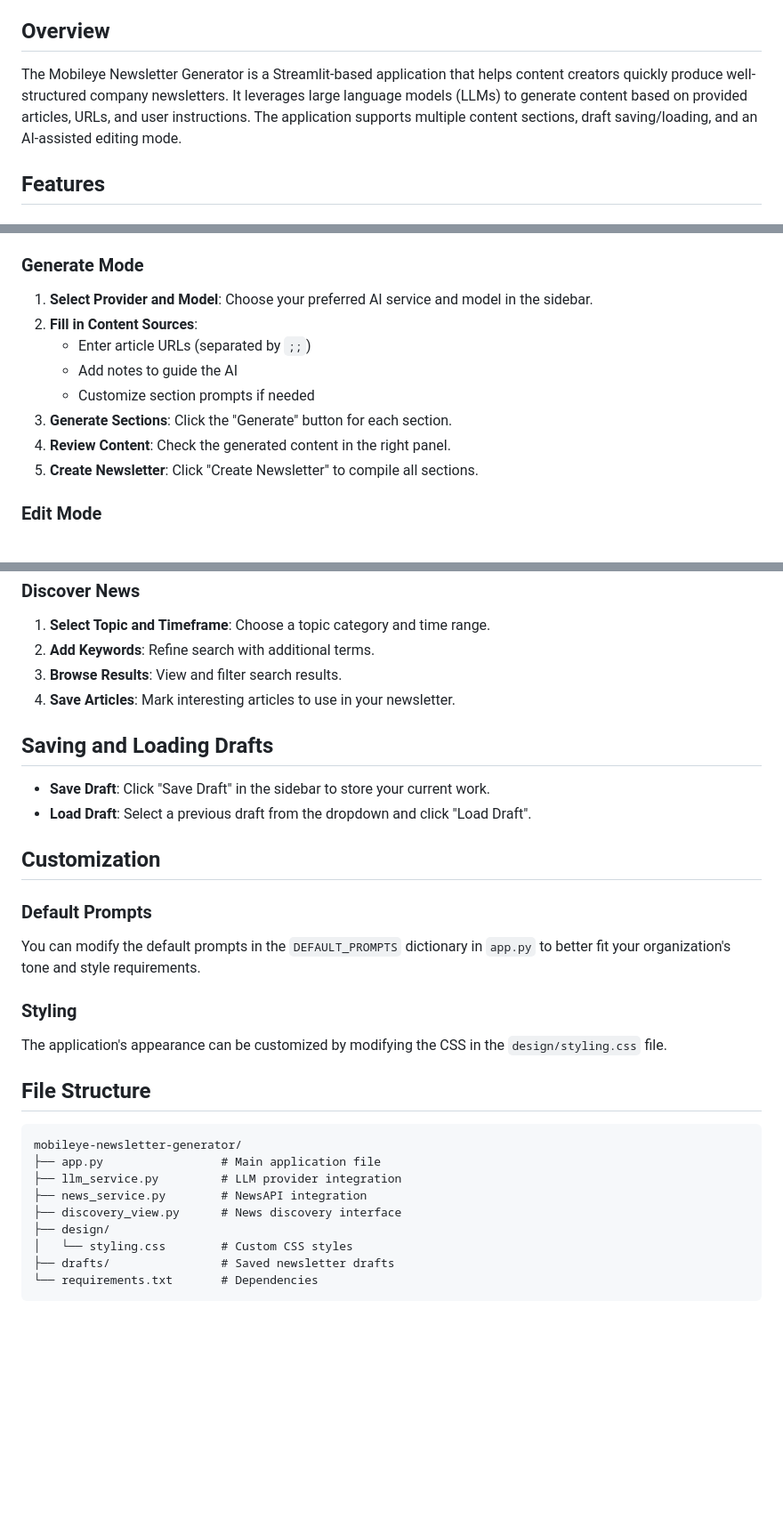
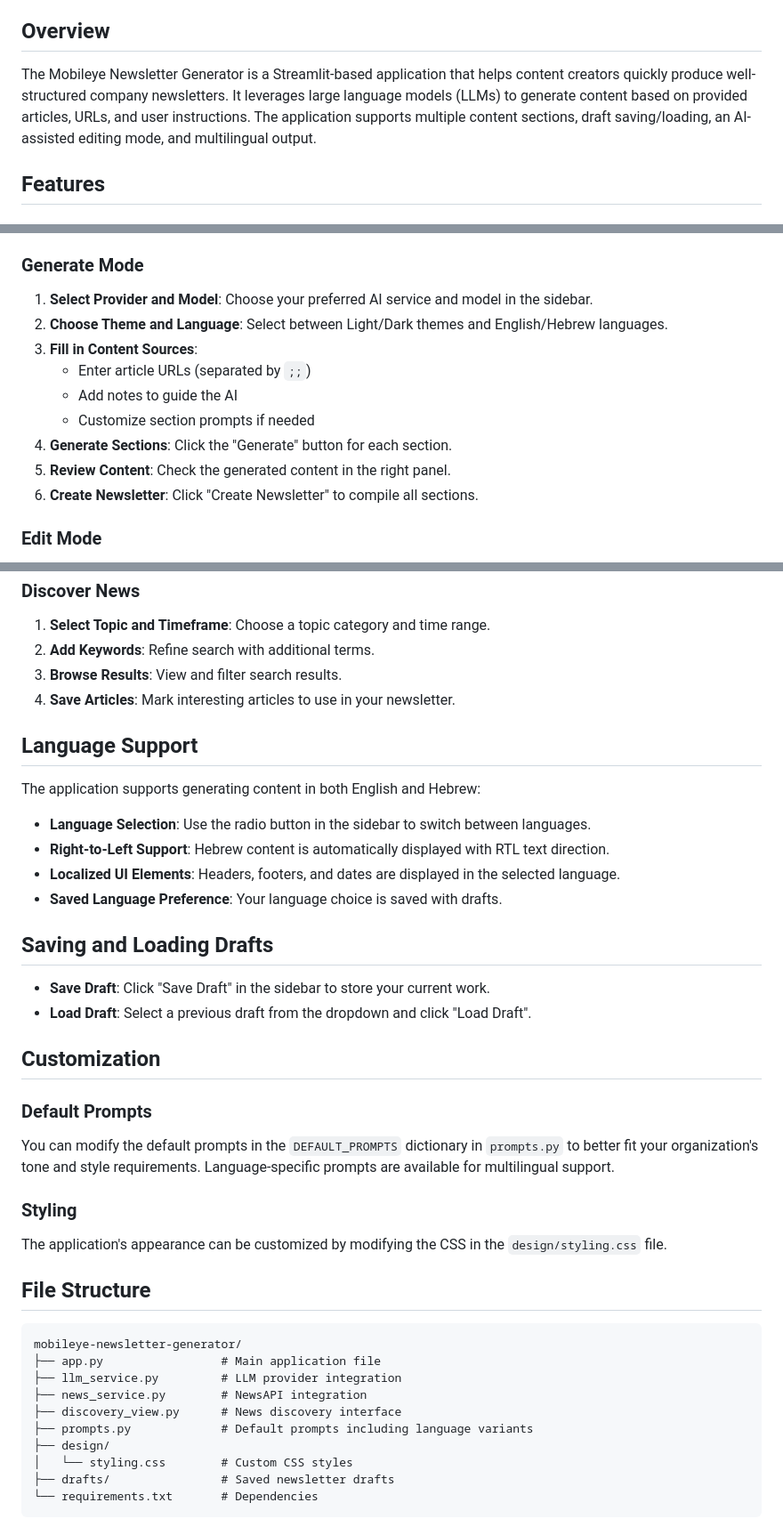
Before and after one commit to roishik/eotr_newsletter, a Markdown page: README.md, 3 parts joined by grey strips. Shown at 89% size. Rendered like a GitHub page; blank space fills up the shorter version.

Commit message:
change the README to include the Hebrew

```diff
--- a/README.md
+++ b/README.md
@@ -4,7 +4,7 @@ An AI-powered application for creating professional, customized newsletters for
 
 ## Overview
 
-The Mobileye Newsletter Generator is a Streamlit-based application that helps content creators quickly produce well-structured company newsletters. It leverages large language models (LLMs) to generate content based on provided articles, URLs, and user instructions. The application supports multiple content sections, draft saving/loading, and an AI-assisted editing mode.
+The Mobileye Newsletter Generator is a Streamlit-based application that helps content creators quickly produce well-structured company newsletters. It leverages large language models (LLMs) to generate content based on provided articles, URLs, and user instructions. The application supports multiple content sections, draft saving/loading, an AI-assisted editing mode, and multilingual output.
 
 ## Features
 
@@ -80,13 +82,14 @@ The application will be accessible at `http://localhost:8501` in your browser.
 ### Generate Mode
 
 1. **Select Provider and Model**: Choose your preferred AI service and model in the sidebar.
-2. **Fill in Content Sources**:
+2. **Choose Theme and Language**: Select between Light/Dark themes and English/Hebrew languages.
+3. **Fill in Content Sources**:
    - Enter article URLs (separated by `;;`)
    - Add notes to guide the AI
    - Customize section prompts if needed
-3. **Generate Sections**: Click the "Generate" button for each section.
-4. **Review Content**: Check the generated content in the right panel.
-5. **Create Newsletter**: Click "Create Newsletter" to compile all sections.
+4. **Generate Sections**: Click the "Generate" button for each section.
+5. **Review Content**: Check the generated content in the right panel.
+6. **Create Newsletter**: Click "Create Newsletter" to compile all sections.
 
 ### Edit Mode
 
@@ -105,6 +108,15 @@ The application will be accessible at `http://localhost:8501` in your browser.
 3. **Browse Results**: View and filter search results.
 4. **Save Articles**: Mark interesting articles to use in your newsletter.
 
+## Language Support
+
+The application supports generating content in both English and Hebrew:
+
+- **Language Selection**: Use the radio button in the sidebar to switch between languages.
+- **Right-to-Left Support**: Hebrew content is automatically displayed with RTL text direction.
+- **Localized UI Elements**: Headers, footers, and dates are displayed in the selected language.
+- **Saved Language Preference**: Your language choice is saved with drafts.
+
 ## Saving and Loading Drafts
 
 - **Save Draft**: Click "Save Draft" in the sidebar to store your current work.
@@ -114,7 +126,7 @@ The application will be accessible at `http://localhost:8501` in your browser.
 
 ### Default Prompts
 
-You can modify the default prompts in the `DEFAULT_PROMPTS` dictionary in `app.py` to better fit your organization's tone and style requirements.
+You can modify the default prompts in the `DEFAULT_PROMPTS` dictionary in `prompts.py` to better fit your organization's tone and style requirements. Language-specific prompts are available for multilingual support.
 
 ### Styling
 
@@ -128,6 +140,7 @@ mobileye-newsletter-generator/
 ├── llm_service.py         # LLM provider integration
 ├── news_service.py        # NewsAPI integration
 ├── discovery_view.py      # News discovery interface
+├── prompts.py             # Default prompts including language variants
 ├── design/
 │   └── styling.css        # Custom CSS styles
 ├── drafts/                # Saved newsletter drafts
```
Also changed, not shown: other parts of README.md (+2 -0 lines).
